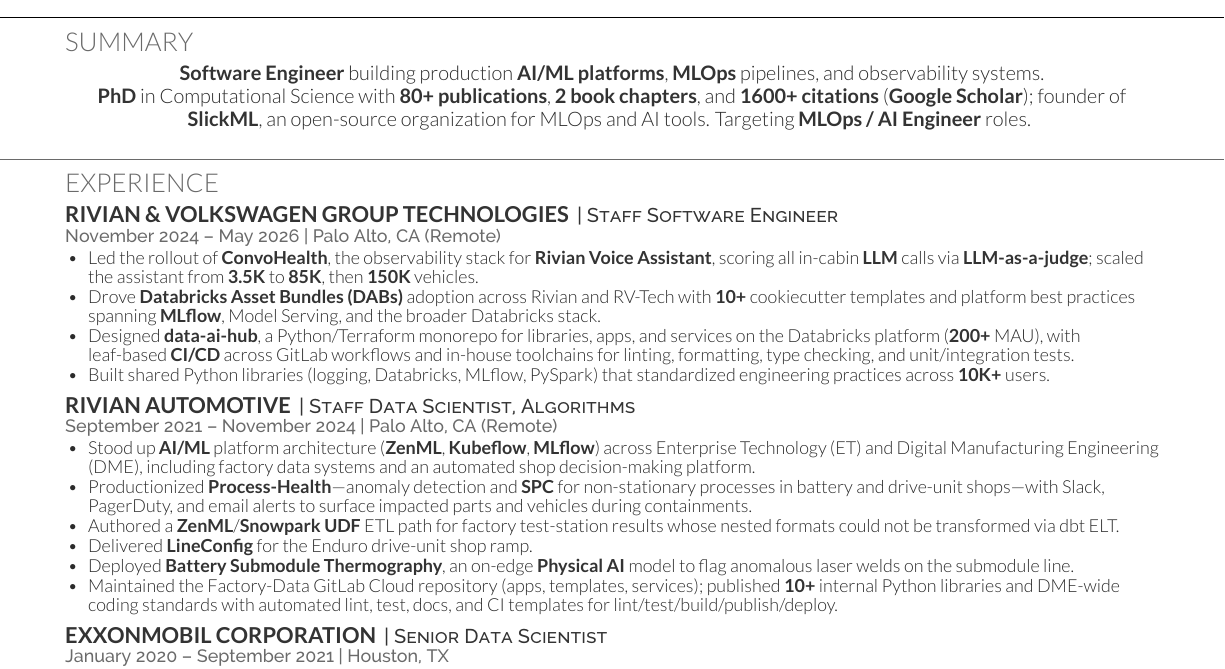
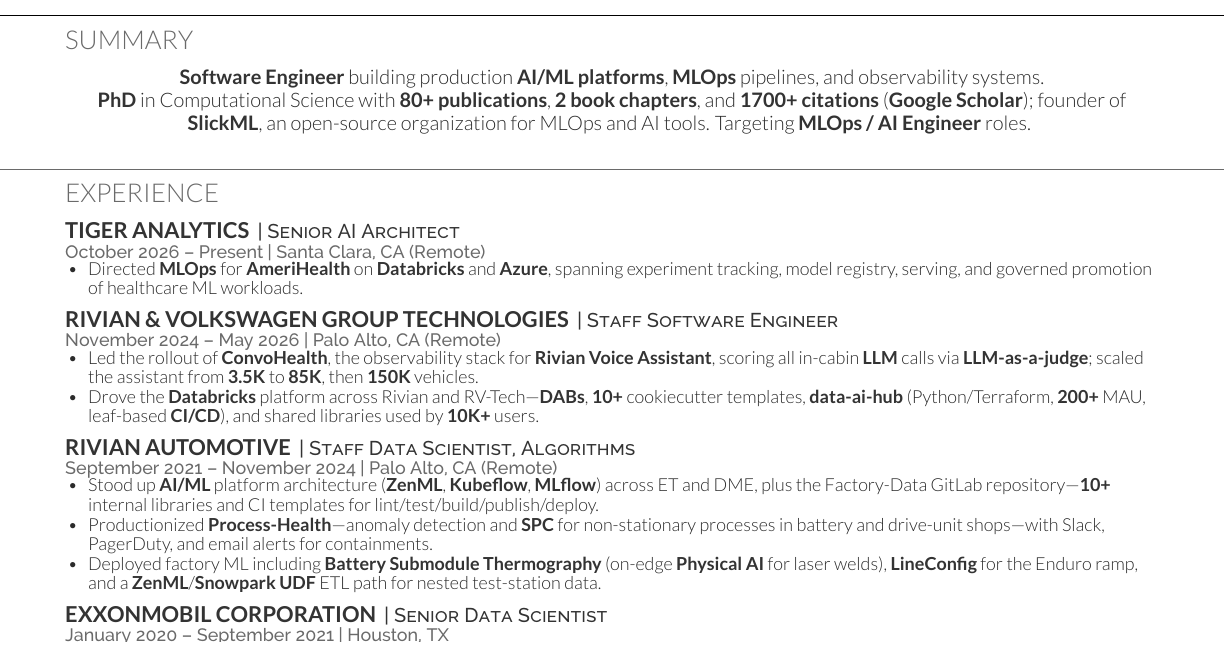
Before and after one commit to amirhessam88/curriculum-vitae, a LaTeX CV (tex/resume.tex): part of the page, cut so that both start at the same text. Compiled offline with XeLaTeX.

Commit message:
Add bullet for tiger ...

```diff
--- a/tex/resume.tex
+++ b/tex/resume.tex
@@ -12,7 +12,7 @@
 \geometry{hmargin=1.15cm, vmargin=0.45cm}
 \setlength{\leftmargini}{1.15em}
 \linespread{0.96}\selectfont
-\renewcommand{\sectionsep}{\vspace{2pt}}
+\renewcommand{\sectionsep}{\vspace{5pt}}
 \newcommand{\sectionrule}{\par\vspace{3pt}\noindent{\color{headings}\makebox[\linewidth]{\rule{\paperwidth}{0.4pt}}}\vspace{1pt}}
 \renewcommand{\namesection}[3]{
 	\centering{
@@ -48,10 +48,18 @@
 \section{Summary}
 \sectionsep
 \rb{Software Engineer} building production \rb{AI/ML platforms}, \rb{MLOps} pipelines, and observability systems.\\
-\rb{PhD} in Computational Science with \rb{80+ publications}, \rb{2 book chapters}, and \rb{1600+ citations} (\href{https://scholar.google.com/citations?user=CnHZjFAAAAAJ\&hl=en}{\rb{Google Scholar}}); founder of \href{https://github.com/slickml}{\rb{SlickML}}, an open-source organization for MLOps and AI tools. Targeting \rb{MLOps~/~AI Engineer} roles.
+\rb{PhD} in Computational Science with \rb{80+ publications}, \rb{2 book chapters}, and \rb{1700+ citations} (\href{https://scholar.google.com/citations?user=CnHZjFAAAAAJ\&hl=en}{\rb{Google Scholar}}); founder of \href{https://github.com/slickml}{\rb{SlickML}}, an open-source organization for MLOps and AI tools. Targeting \rb{MLOps~/~AI Engineer} roles.
 \sectionsep
 \sectionrule
 \section{Experience}
+
+\sectionsep
+\runsubsection{Tiger Analytics}
+\descript{| Senior AI Architect}
+\location{October 2026 -- Present | Santa Clara, CA (Remote)}
+\begin{tightemize}
+\item Directed \rb{MLOps} for \rb{AmeriHealth} on \rb{Databricks} and \rb{Azure}, spanning experiment tracking, model registry, serving, and governed promotion of healthcare ML workloads.
+\end{tightemize}
 
 \sectionsep
 \runsubsection{Rivian \& Volkswagen Group Technologies}
@@ -59,9 +67,7 @@
 \location{November 2024 -- May 2026 | Palo Alto, CA (Remote)}
 \begin{tightemize}
 \item Led the rollout of \rb{ConvoHealth}, the observability stack for \rb{Rivian Voice Assistant}, scoring all in-cabin \rb{LLM} calls via \rb{LLM-as-a-judge}; scaled the assistant from \rb{3.5K} to \rb{85K}, then \rb{150K} vehicles.
-\item Drove \rb{Databricks Asset Bundles (DABs)} adoption across Rivian and RV-Tech with \rb{10+} cookiecutter templates and platform best practices spanning \rb{MLflow}, Model Serving, and the broader Databricks stack.
-\item Designed \rb{data-ai-hub}, a Python/Terraform monorepo for libraries, apps, and services on the Databricks platform (\rb{200+} MAU), with leaf-based \rb{CI/CD} across GitLab workflows and in-house toolchains for linting, formatting, type checking, and unit/integration tests.
-\item Built shared Python libraries (logging, Databricks, MLflow, PySpark) that standardized engineering practices across \rb{10K+} users.
+\item Drove the \rb{Databricks} platform across Rivian and RV-Tech---\rb{DABs}, \rb{10+} cookiecutter templates, \rb{data-ai-hub} (Python/Terraform, \rb{200+} MAU, leaf-based \rb{CI/CD}), and shared libraries used by \rb{10K+} users.
 \end{tightemize}
 
 \sectionsep
@@ -69,12 +75,9 @@
 \descript{| Staff Data Scientist, Algorithms}
 \location{September 2021 -- November 2024 | Palo Alto, CA (Remote)}
 \begin{tightemize}
-\item Stood up \rb{AI/ML} platform architecture (\rb{ZenML}, \rb{Kubeflow}, \rb{MLflow}) across Enterprise Technology (ET) and Digital Manufacturing Engineering (DME), including factory data systems and an automated shop decision-making platform.
-\item Productionized \rb{Process-Health}---anomaly detection and \rb{SPC} for non-stationary processes in battery and drive-unit shops---with Slack, PagerDuty, and email alerts to surface impacted parts and vehicles during containments.
-\item Authored a \rb{ZenML}/\rb{Snowpark UDF} ETL path for factory test-station results whose nested formats could not be transformed via dbt ELT.
-\item Delivered \rb{LineConfig} for the Enduro drive-unit shop ramp.
-\item Deployed \rb{Battery Submodule Thermography}, an on-edge \rb{Physical AI} model to flag anomalous laser welds on the submodule line.
-\item Maintained the Factory-Data GitLab Cloud repository (apps, templates, services); published \rb{10+} internal Python libraries and DME-wide coding standards with automated lint, test, docs, and CI templates for lint/test/build/publish/deploy.
+\item Stood up \rb{AI/ML} platform architecture (\rb{ZenML}, \rb{Kubeflow}, \rb{MLflow}) across ET and DME, plus the Factory-Data GitLab repository---\rb{10+} internal libraries and CI templates for lint/test/build/publish/deploy.
+\item Productionized \rb{Process-Health}---anomaly detection and \rb{SPC} for non-stationary processes in battery and drive-unit shops---with Slack, PagerDuty, and email alerts for containments.
+\item Deployed factory ML including \rb{Battery Submodule Thermography} (on-edge \rb{Physical AI} for laser welds), \rb{LineConfig} for the Enduro ramp, and a \rb{ZenML}/\rb{Snowpark UDF} ETL path for nested test-station data.
 \end{tightemize}
 
 \sectionsep
```
Also changed, not shown: tex/cv.tex (+14 -0 lines).
